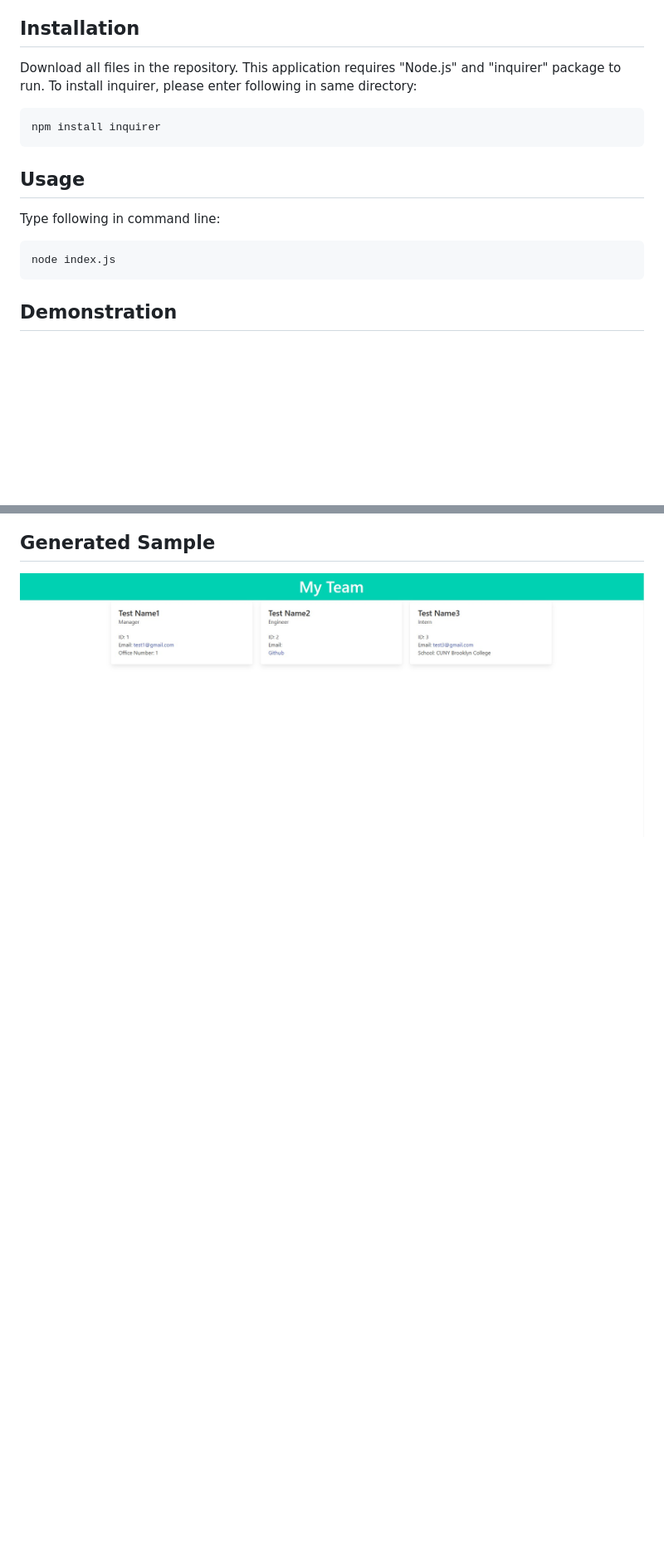
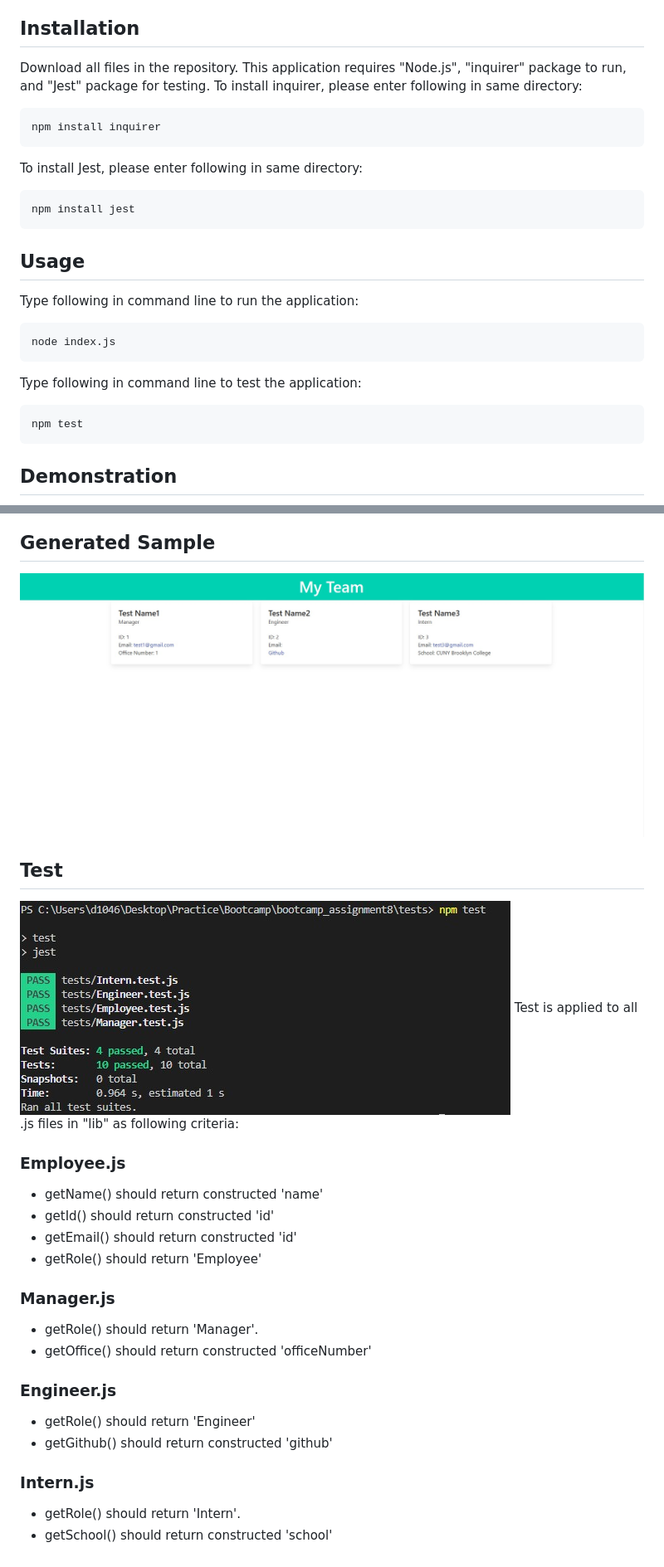
Before and after one commit to d104601/team-profile-generator, a Markdown page: README.md, 2 parts joined by grey strips. Shown at 83% size. Drawn GitHub-style; pictures changed too: test.jpg (added); blank space fills up the shorter version.

Commit message:
Finished testing

````diff
--- a/README.md
+++ b/README.md
@@ -7,19 +7,47 @@
 Team Profile Generator with command line interface for developers using node.js. After collection of information, HTML file with profile data will be generated. Please see "./dist/index.html" for generated sample.
 
 ## Installation
-Download all files in the repository. This application requires "Node.js" and "inquirer" package to run. To install inquirer, please enter following in same directory:
+Download all files in the repository. This application requires "Node.js", "inquirer" package to run, and "Jest" package for testing. To install inquirer, please enter following in same directory:
 ```
 npm install inquirer
 ```
+To install Jest, please enter following in same directory:
+```
+npm install jest
+```
 
 ## Usage
-Type following in command line:
+Type following in command line to run the application:
 ```
 node index.js
 ```
+
+Type following in command line to test the application:
+```
+npm test
+```
+
 
 ## Demonstration
 ![sample](https://github.com/d104601/team-profile-generator/blob/main/demo.gif)
 
 ## Generated Sample
 ![sample](https://github.com/d104601/team-profile-generator/blob/main/screenshot.jpg)
+
+## Test
+![sample](https://github.com/d104601/team-profile-generator/blob/main/test.jpg)
+Test is applied to all .js files in "lib" as following criteria:
+### Employee.js
+* getName() should return constructed 'name'
+* getId() should return constructed 'id'
+* getEmail() should return constructed 'id'
+* getRole() should return 'Employee'
+### Manager.js
+* getRole() should return 'Manager'.
+* getOffice() should return constructed 'officeNumber'
+### Engineer.js
+* getRole() should return 'Engineer'
+* getGithub() should return constructed 'github'
+### Intern.js
+* getRole() should return 'Intern'.
+* getSchool() should return constructed 'school'
````
Also changed, not shown: 6 other files.
